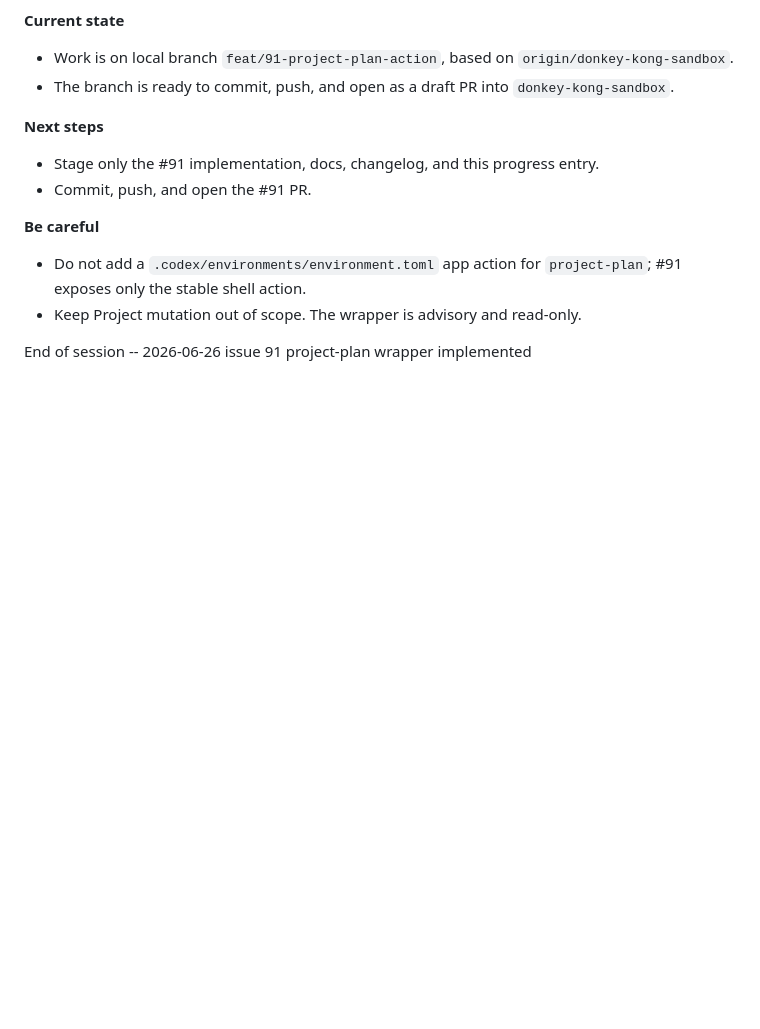
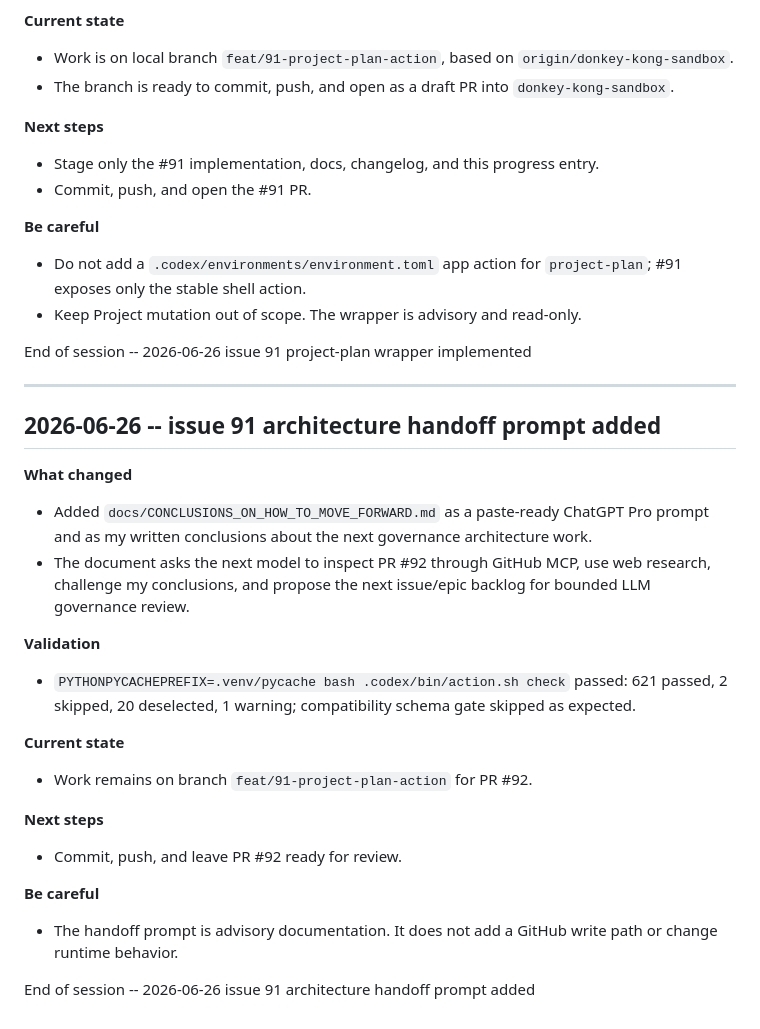
Before and after one commit to dckallos/dbt-diagnostics, a Markdown page: docs/PROGRESS_LOG.md, the part around the change. GitHub-like rendering; blank space fills up the shorter version.

```diff
--- a/docs/PROGRESS_LOG.md
+++ b/docs/PROGRESS_LOG.md
@@ -1045,3 +1045,32 @@ End of session -- 2026-06-26 issue 81 backlog synthesis implemented
 - Keep Project mutation out of scope. The wrapper is advisory and read-only.
 
 End of session -- 2026-06-26 issue 91 project-plan wrapper implemented
+
+---
+
+## 2026-06-26 -- issue 91 architecture handoff prompt added
+
+**What changed**
+- Added `docs/CONCLUSIONS_ON_HOW_TO_MOVE_FORWARD.md` as a paste-ready
+  ChatGPT Pro prompt and as my written conclusions about the next governance
+  architecture work.
+- The document asks the next model to inspect PR #92 through GitHub MCP, use web
+  research, challenge my conclusions, and propose the next issue/epic backlog
+  for bounded LLM governance review.
+
+**Validation**
+- `PYTHONPYCACHEPREFIX=.venv/pycache bash .codex/bin/action.sh check` passed:
+  621 passed, 2 skipped, 20 deselected, 1 warning; compatibility schema gate
+  skipped as expected.
+
+**Current state**
+- Work remains on branch `feat/91-project-plan-action` for PR #92.
+
+**Next steps**
+- Commit, push, and leave PR #92 ready for review.
+
+**Be careful**
+- The handoff prompt is advisory documentation. It does not add a GitHub write
+  path or change runtime behavior.
+
+End of session -- 2026-06-26 issue 91 architecture handoff prompt added
```
Also changed, not shown: docs/CONCLUSIONS_ON_HOW_TO_MOVE_FORWARD.md (added, +367 -0 lines).
